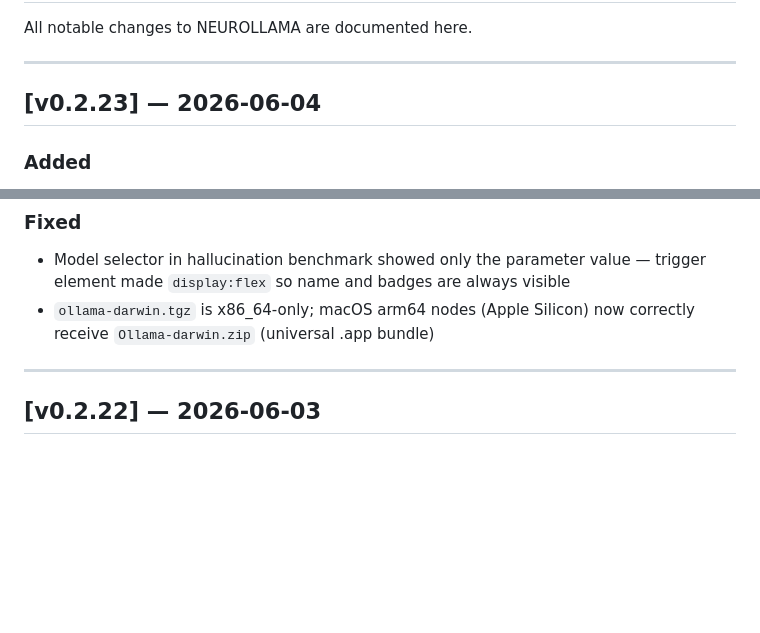
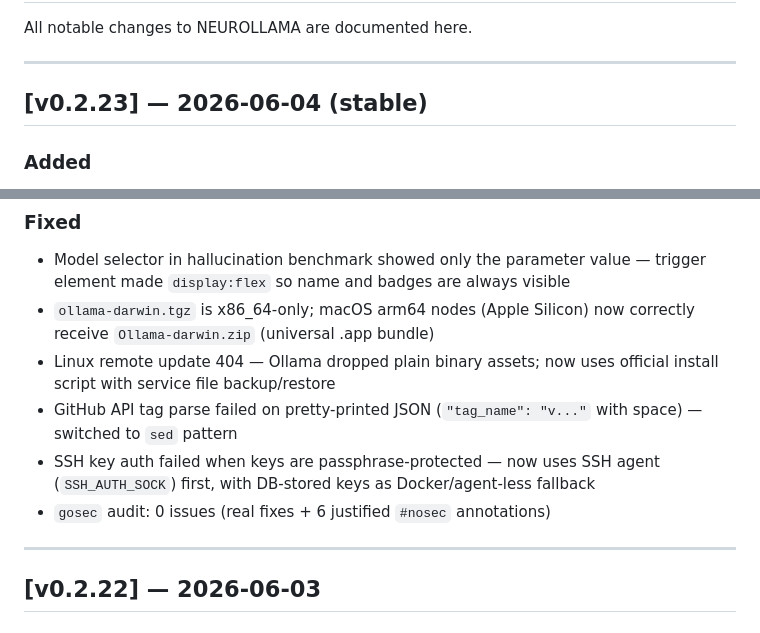
Before and after one commit to notfixingit3/neurollama, a Markdown page: CHANGELOG.md, 2 parts joined by grey strips. Drawn GitHub-style; blank space fills up the shorter version.

Commit message:
chore: finalize v0.2.23 changelog for stable release
Ruh-roh!

```diff
--- a/CHANGELOG.md
+++ b/CHANGELOG.md
@@ -4,7 +4,7 @@ All notable changes to NEUROLLAMA are documented here.
 
 ---
 
-## [v0.2.23] — 2026-06-04
+## [v0.2.23] — 2026-06-04 (stable)
 
 ### Added
 - **Ollama Remote Update** (System → Settings) — update Ollama on any registered node via SSH without leaving the UI.
@@ -32,6 +32,10 @@ All notable changes to NEUROLLAMA are documented here.
 ### Fixed
 - Model selector in hallucination benchmark showed only the parameter value — trigger element made `display:flex` so name and badges are always visible
 - `ollama-darwin.tgz` is x86_64-only; macOS arm64 nodes (Apple Silicon) now correctly receive `Ollama-darwin.zip` (universal .app bundle)
+- Linux remote update 404 — Ollama dropped plain binary assets; now uses official install script with service file backup/restore
+- GitHub API tag parse failed on pretty-printed JSON (`"tag_name": "v..."` with space) — switched to `sed` pattern
+- SSH key auth failed when keys are passphrase-protected — now uses SSH agent (`SSH_AUTH_SOCK`) first, with DB-stored keys as Docker/agent-less fallback
+- `gosec` audit: 0 issues (real fixes + 6 justified `#nosec` annotations)
 
 ---
 
```
